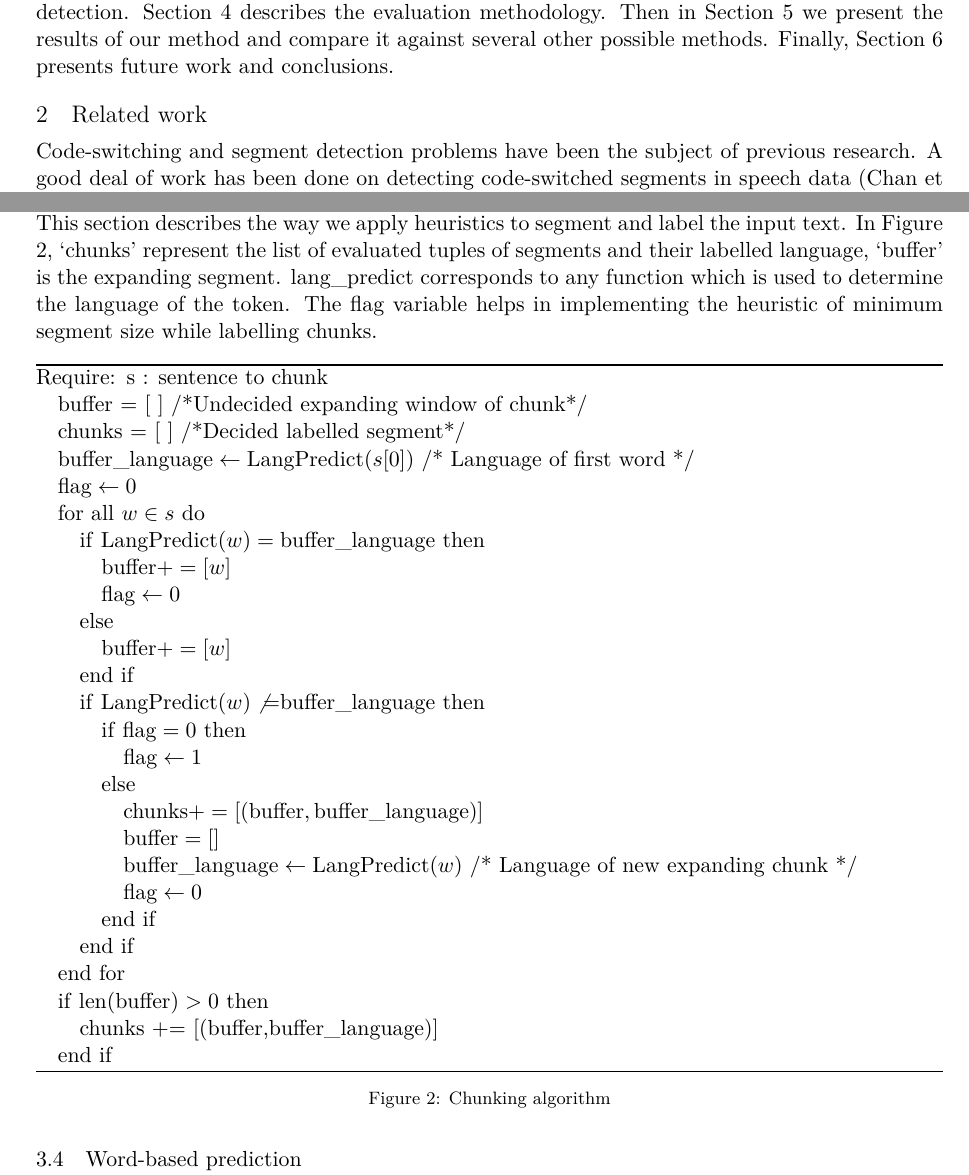
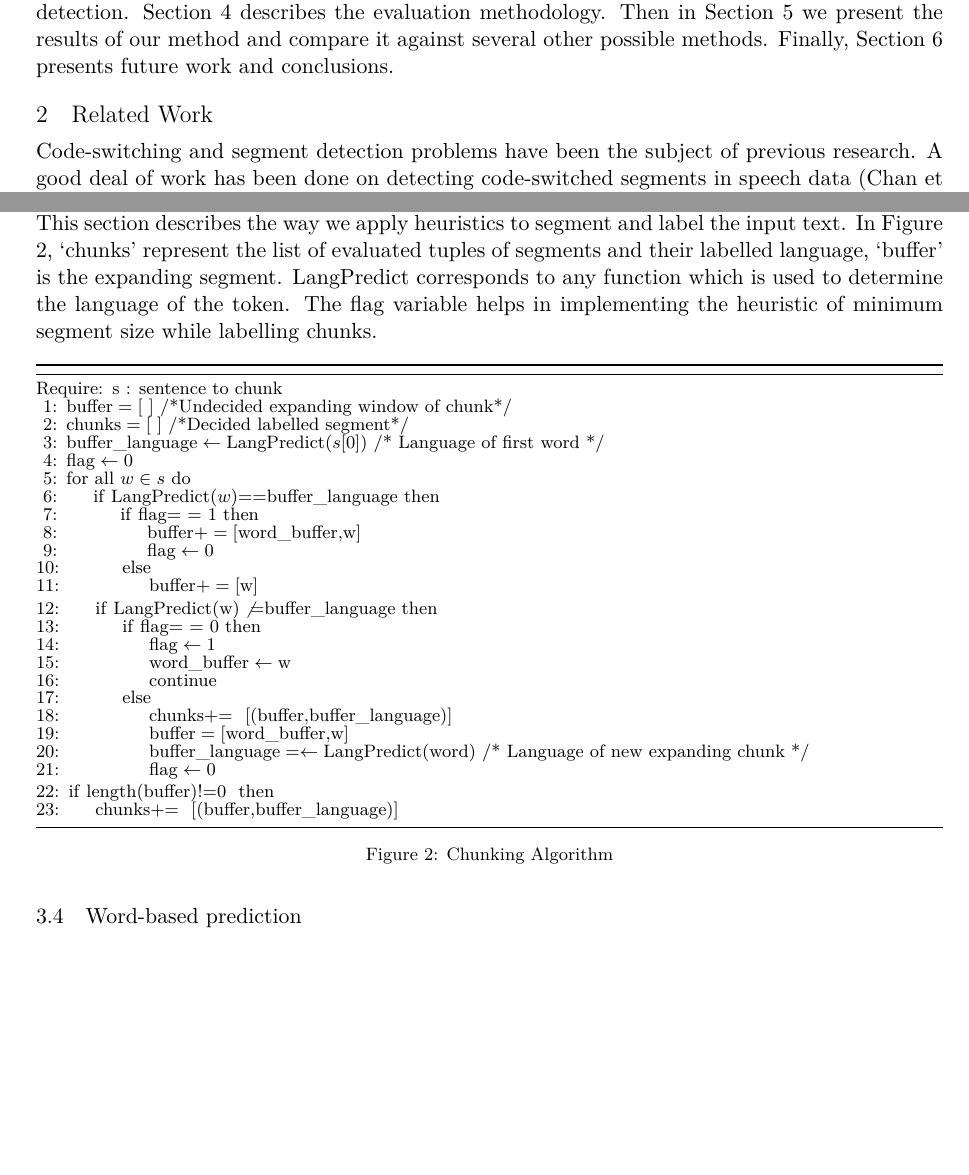
Before and after one commit to apertium/papers, a LaTeX paper (codeswitch-cltw-2014/codeswitch_camera_ready.tex): two parts of pages 1 and 3 of 5, joined at a grey line, cut so that both start at the same text, the shorter picture padded with empty space. Compiled offline with XeLaTeX.

Commit message:
algorithm
git-svn-id: https://svn.code.sf.net/p/apertium/svn/branches/papers/@55244 72bbbca6-d526-0410-a7d9-f06f51895060

```diff
--- a/codeswitch-cltw-2014/codeswitch_camera_ready.tex
+++ b/codeswitch-cltw-2014/codeswitch_camera_ready.tex
@@ -16,9 +16,8 @@
 
 \usepackage{amsmath}
 \usepackage{algorithm}
-\usepackage{algorithmic}
-%\usepackage{algcompatible}
-%\usepackage[noend]{algpseudocode}
+\usepackage{algcompatible}
+\usepackage[noend]{algpseudocode}
 
 %\setlength\titlebox{5cm}
 
@@ -121,7 +120,7 @@ presents future work and conclusions.
 %\end{table}
 %\vspace{-0.65cm}
 
-\section{Related work}
+\section{Related Work}
 \vspace{-0.132cm}
 \label{sec:relwork}
 
@@ -223,44 +222,57 @@ This section describes the way we apply heuristics to segment and label the inpu
 %the heuristics taken into account while performing the chunking of the input data according to
 %the sequences of segments in different languages.
 In Figure ~\ref{fig:chunkal}, `chunks' represent the list of evaluated tuples of segments and their labelled language, `buffer' is the expanding segment.
- \textit{lang\_predict} corresponds to any function which is used to determine the language of the token. The flag
+ \textsc{LangPredict} corresponds to any function which is used to determine the language of the token. The flag
 variable helps in implementing the heuristic of minimum segment size while labelling chunks.
-\begin{algorithm}
-\begin{algorithmic}
-\REQUIRE s : sentence to chunk
-\STATE \textrm{buffer} = [\ ] /*Undecided expanding window of chunk*/
-\STATE \textrm{chunks} = [\ ] /*Decided labelled segment*/
-\STATE \( \textrm{buffer\_language} \gets \textsc{LangPredict}(s[0])\) /* Language of first word */
-\STATE \( \textrm{flag} \gets 0 \)
-\FORALL {\(w \in s\)}
-  \IF {\( \textsc{LangPredict}(w) = \textrm{buffer\_language}\)}
-    \STATE \( \textrm{buffer} += [w] \)
-    \STATE \( \textrm{flag} \gets 0 \)
-  \ELSE
-    \STATE \( \textrm{buffer} += [w] \)
-  \ENDIF
+\begin{algorithm*}
+\caption*{\textsc{}}
+%\caption{Chunking algorithm}\label{euclid}
+{\fontsize{9}{9}\selectfont
+\begin{algorithmic}[1]
+%\Statex{}%Procedure{}{}
+\Require s : sentence to chunk
+\State $\textrm{buffer} = [\ ] \text{ /*Undecided expanding window of chunk*/}$
+\State $\textrm{chunks} = [\ ] \text{ /*Decided labelled segment*/ }$
+\State $\textrm{buffer\_language} \gets \textsc{LangPredict}(s[0]) \text{ /* Language of first word */ }$
+\State $\textrm{flag} \gets \text{0}$
+%\State $\text{for \ } \textit{word \ } \text{in \ } \textit{sentence:} $
+\ForAll{\(w \in s\)} %{\texttt{word in sentence}}
+\If {$ \textsc{LangPredict}(w) \text{==} \textrm{buffer\_language} $}
+        \If {$ \textrm{flag} \text{=\ =\ 1} $}
+        \State $\textrm{buffer} += [\textrm{word\_buffer,w}] $
+        \State $\textrm{flag} \gets \text{0}$
+        \Else
+        \State $\textrm{buffer} += [\textrm{w}] $
+        \EndIf
+        \EndIf
+\If {$ \textsc{LangPredict(w)} \not{=} \textrm{buffer\_language} $}
+        \If {$ \textrm{flag} \text{=\ =\ 0} $}
+        \State $\textrm{flag} \gets \text{1}$
+        \State $\textrm{word\_buffer} \gets \textrm{w} $
+        \State $\text{continue}$
 
-  \IF {\( \textsc{LangPredict}(w) \not{=} \textrm{buffer\_language}\)}
-    \IF {\( \textrm{flag} = 0 \)}
-      \STATE \( \textrm{flag} \gets 1 \)
-    \ELSE
-      \STATE \( \textrm{chunks} += [(\textrm{buffer},\textrm{buffer\_language})] \)
-      \STATE \( \textrm{buffer} = [] \)
-      \STATE \( \textrm{buffer\_language} \gets \textsc{LangPredict}(w) \) /* Language of new expanding chunk */
-      \STATE \( \textrm{flag} \gets 0 \)
-    \ENDIF
-  \ENDIF
-\ENDFOR
-\IF {\( \textsc{len}(\textrm{buffer}) > 0 \)}
-  \STATE \textrm{chunks} += [(\textrm{buffer},\textrm{buffer\_language})]
-\ENDIF
-\end{algorithmic}
-\end{algorithm}
+        \Else
+        \State $\textrm{chunks} \text{+= \ }  \textrm{[(buffer,buffer\_language)]} $
+        %\State $\textit{buffer} \gets [] $
+        \State $\textrm{buffer} = [\textrm{word\_buffer,w}] $
+        \State $\textrm{buffer\_language} = \gets \textsc{LangPredict}\text{(word)} \text{ /* Language of new expanding chunk */}$
+        \State $\textrm{flag} \gets \text{0}$
+        \EndIf
 
+\EndIf
+\EndFor
+\If {$\textrm{length(buffer)} \text{!=0\ } $}
+        \State $\textrm{chunks} \text{+= \ }  \text{[\textrm{(buffer,buffer\_language)}]} $
+
+\EndIf
+%\EndProcedure
+%\Statex{}
+\end{algorithmic}}
+\end{algorithm*}
 \vspace{-0.4cm}
 \begin{figure}[hb]
 \def\@fs@post{}
-\caption{Chunking algorithm}
+\caption{Chunking Algorithm}
 \label{fig:chunkal}
 \end{figure}
 \vspace{-0.4cm}
```
Also changed, not shown: codeswitch-cltw-2014/codeswitch_camera_ready.pdf.
